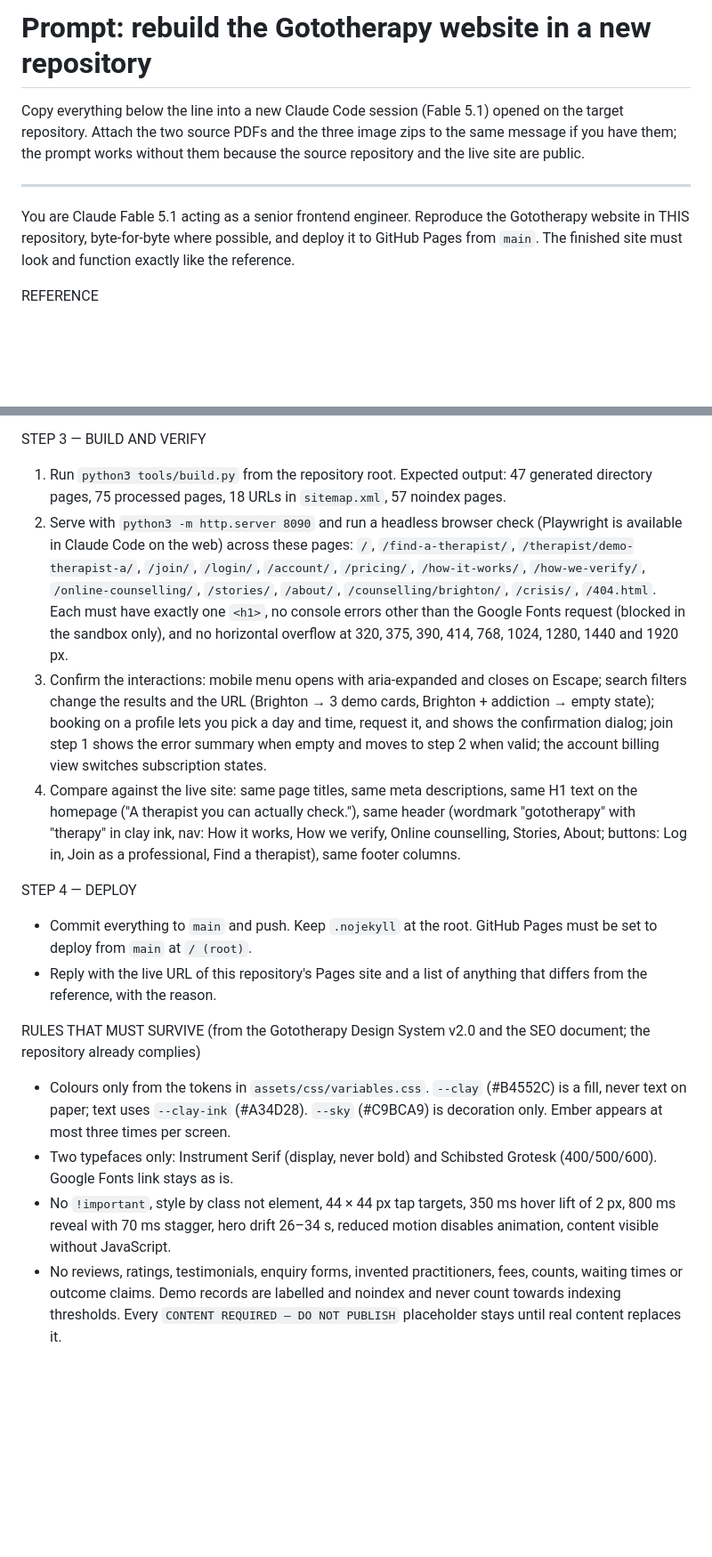
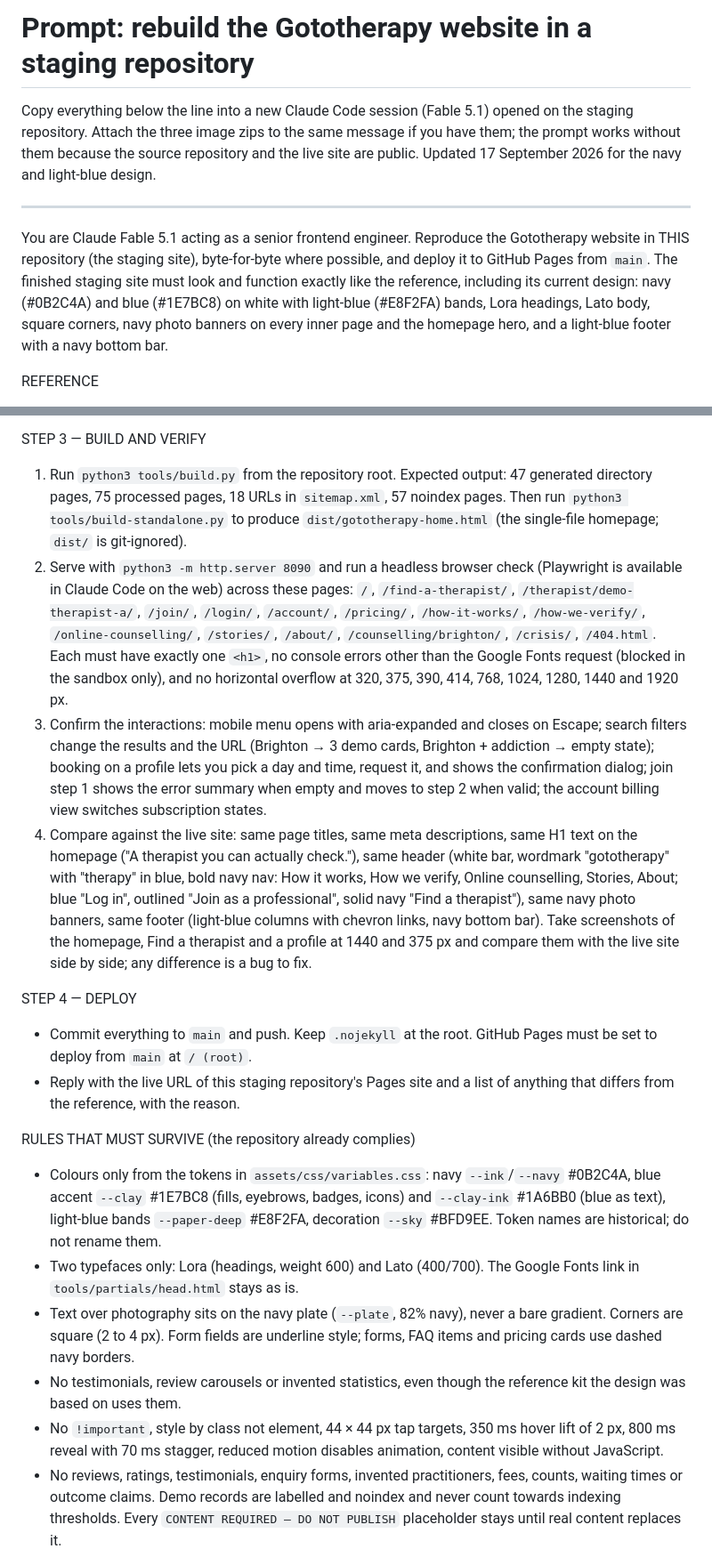
Before and after one commit to aririkushimeikito/gototheraphy, a Markdown page: REBUILD-PROMPT.md, 2 parts joined by grey strips. Shown at 89% size. Drawn GitHub-style; blank space fills up the shorter version.

Commit message:
Update the rebuild prompt for the current design and the staging repository
Co-Authored-By: Claude Fable 5.1 <noreply@anthropic.com>
Claude-Session: https://claude.ai/code/session_01MaeZzVVyDTYmG5d3YshB5u

```diff
--- a/REBUILD-PROMPT.md
+++ b/REBUILD-PROMPT.md
@@ -1,10 +1,10 @@
-# Prompt: rebuild the Gototherapy website in a new repository
+# Prompt: rebuild the Gototherapy website in a staging repository
 
-Copy everything below the line into a new Claude Code session (Fable 5.1) opened on the target repository. Attach the two source PDFs and the three image zips to the same message if you have them; the prompt works without them because the source repository and the live site are public.
+Copy everything below the line into a new Claude Code session (Fable 5.1) opened on the staging repository. Attach the three image zips to the same message if you have them; the prompt works without them because the source repository and the live site are public. Updated 17 September 2026 for the navy and light-blue design.
 
 ---
 
-You are Claude Fable 5.1 acting as a senior frontend engineer. Reproduce the Gototherapy website in THIS repository, byte-for-byte where possible, and deploy it to GitHub Pages from `main`. The finished site must look and function exactly like the reference.
+You are Claude Fable 5.1 acting as a senior frontend engineer. Reproduce the Gototherapy website in THIS repository (the staging site), byte-for-byte where possible, and deploy it to GitHub Pages from `main`. The finished staging site must look and function exactly like the reference, including its current design: navy (#0B2C4A) and blue (#1E7BC8) on white with light-blue (#E8F2FA) bands, Lora headings, Lato body, square corners, navy photo banners on every inner page and the homepage hero, and a light-blue footer with a navy bottom bar.
 
 REFERENCE
 - Live site: https://aririkushimeikito.github.io/gototheraphy/
@@ -27,19 +27,21 @@ STEP 2 — IMAGES
   Every original goes into `assets/images/library/` as `set1-01.webp` … `set3-08.webp` at 800px max. The remaining Set 2 images are clinical stock and are never placed on a page: the design system rules them out.
 
 STEP 3 — BUILD AND VERIFY
-1. Run `python3 tools/build.py` from the repository root. Expected output: 47 generated directory pages, 75 processed pages, 18 URLs in `sitemap.xml`, 57 noindex pages.
+1. Run `python3 tools/build.py` from the repository root. Expected output: 47 generated directory pages, 75 processed pages, 18 URLs in `sitemap.xml`, 57 noindex pages. Then run `python3 tools/build-standalone.py` to produce `dist/gototherapy-home.html` (the single-file homepage; `dist/` is git-ignored).
 2. Serve with `python3 -m http.server 8090` and run a headless browser check (Playwright is available in Claude Code on the web) across these pages: `/`, `/find-a-therapist/`, `/therapist/demo-therapist-a/`, `/join/`, `/login/`, `/account/`, `/pricing/`, `/how-it-works/`, `/how-we-verify/`, `/online-counselling/`, `/stories/`, `/about/`, `/counselling/brighton/`, `/crisis/`, `/404.html`. Each must have exactly one `<h1>`, no console errors other than the Google Fonts request (blocked in the sandbox only), and no horizontal overflow at 320, 375, 390, 414, 768, 1024, 1280, 1440 and 1920 px.
 3. Confirm the interactions: mobile menu opens with aria-expanded and closes on Escape; search filters change the results and the URL (Brighton → 3 demo cards, Brighton + addiction → empty state); booking on a profile lets you pick a day and time, request it, and shows the confirmation dialog; join step 1 shows the error summary when empty and moves to step 2 when valid; the account billing view switches subscription states.
-4. Compare against the live site: same page titles, same meta descriptions, same H1 text on the homepage ("A therapist you can actually check."), same header (wordmark "gototherapy" with "therapy" in clay ink, nav: How it works, How we verify, Online counselling, Stories, About; buttons: Log in, Join as a professional, Find a therapist), same footer columns.
+4. Compare against the live site: same page titles, same meta descriptions, same H1 text on the homepage ("A therapist you can actually check."), same header (white bar, wordmark "gototherapy" with "therapy" in blue, bold navy nav: How it works, How we verify, Online counselling, Stories, About; blue "Log in", outlined "Join as a professional", solid navy "Find a therapist"), same navy photo banners, same footer (light-blue columns with chevron links, navy bottom bar). Take screenshots of the homepage, Find a therapist and a profile at 1440 and 375 px and compare them with the live site side by side; any difference is a bug to fix.
 
 STEP 4 — DEPLOY
 - Commit everything to `main` and push. Keep `.nojekyll` at the root. GitHub Pages must be set to deploy from `main` at `/ (root)`.
-- Reply with the live URL of this repository's Pages site and a list of anything that differs from the reference, with the reason.
+- Reply with the live URL of this staging repository's Pages site and a list of anything that differs from the reference, with the reason.
 
-RULES THAT MUST SURVIVE (from the Gototherapy Design System v2.0 and the SEO document; the repository already complies)
-- Colours only from the tokens in `assets/css/variables.css`. `--clay` (#B4552C) is a fill, never text on paper; text uses `--clay-ink` (#A34D28). `--sky` (#C9BCA9) is decoration only. Ember appears at most three times per screen.
-- Two typefaces only: Instrument Serif (display, never bold) and Schibsted Grotesk (400/500/600). Google Fonts link stays as is.
-- No `!important`, style by class not element, 44 × 44 px tap targets, 350 ms hover lift of 2 px, 800 ms reveal with 70 ms stagger, hero drift 26–34 s, reduced motion disables animation, content visible without JavaScript.
+RULES THAT MUST SURVIVE (the repository already complies)
+- Colours only from the tokens in `assets/css/variables.css`: navy `--ink`/`--navy` #0B2C4A, blue accent `--clay` #1E7BC8 (fills, eyebrows, badges, icons) and `--clay-ink` #1A6BB0 (blue as text), light-blue bands `--paper-deep` #E8F2FA, decoration `--sky` #BFD9EE. Token names are historical; do not rename them.
+- Two typefaces only: Lora (headings, weight 600) and Lato (400/700). The Google Fonts link in `tools/partials/head.html` stays as is.
+- Text over photography sits on the navy plate (`--plate`, 82% navy), never a bare gradient. Corners are square (2 to 4 px). Form fields are underline style; forms, FAQ items and pricing cards use dashed navy borders.
+- No testimonials, review carousels or invented statistics, even though the reference kit the design was based on uses them.
+- No `!important`, style by class not element, 44 × 44 px tap targets, 350 ms hover lift of 2 px, 800 ms reveal with 70 ms stagger, reduced motion disables animation, content visible without JavaScript.
 - No reviews, ratings, testimonials, enquiry forms, invented practitioners, fees, counts, waiting times or outcome claims. Demo records are labelled and noindex and never count towards indexing thresholds. Every `CONTENT REQUIRED — DO NOT PUBLISH` placeholder stays until real content replaces it.
 - Verification is per role (therapist, supervisor, coach, trainer, training provider); unregulated roles print "This is not a regulated profession in the UK, so there is no register to check." on the profile itself.
 - Canonical URLs: `/find-a-therapist/` and `/stories/` (live URLs win); `/articles/` redirects to `/stories/`; `/counselling/[town]/`, `/counselling/[issue]/`, `/counselling/[town]/[issue]/` and `/therapist/[slug]/` are the directory structure. Login, account and thank-you are noindex. Pagination and facets are noindex, follow.
```
Also changed, not shown: other parts of REBUILD-PROMPT.md (+3 -3 lines).
